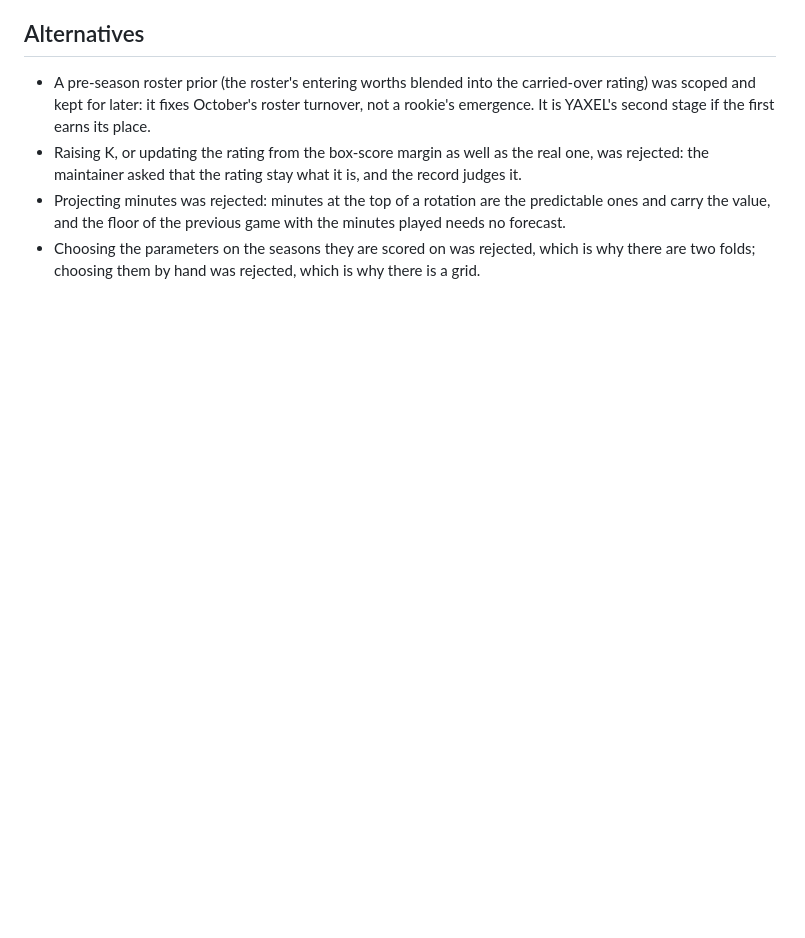
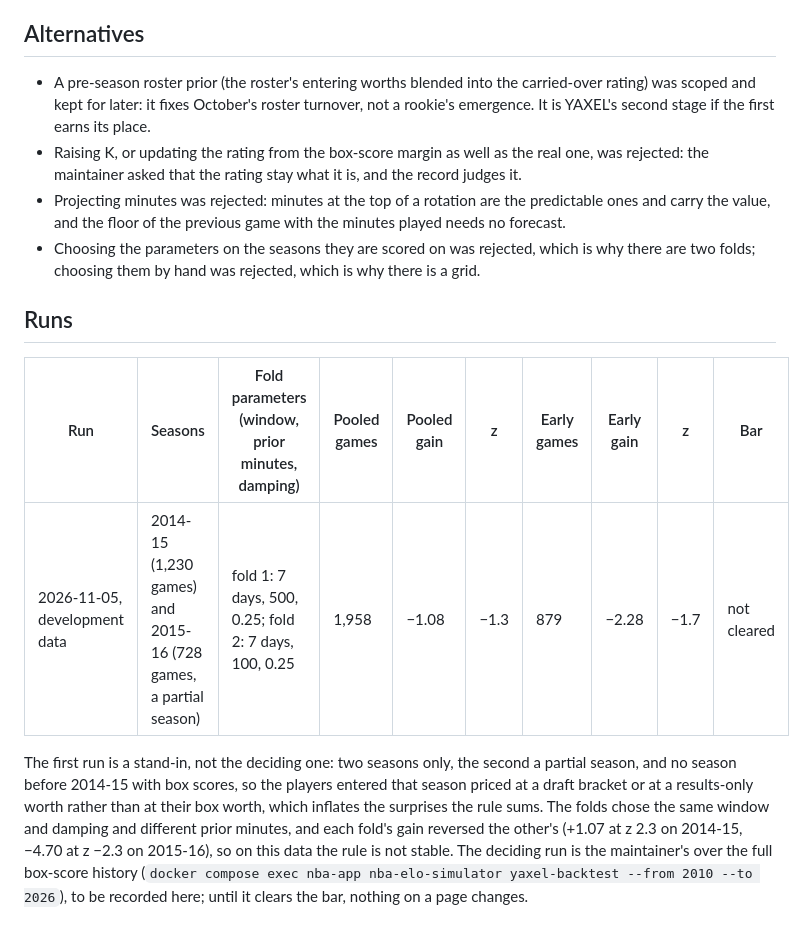
Before and after one commit to abenamer/nbastats, a Markdown page: docs/decisions/0014-yaxel-an-emergence-term-backtested-before-it-is-used.md, the part around the change. Drawn GitHub-style; blank space fills up the shorter version.

Commit message:
Record the first YAXEL backtest run in ADR 0014
The run on the development data (2014-15 and a partial 2015-16, no earlier season with box scores) does not clear the bar: pooled gain −1.08 thousandths at z −1.3, early season −2.28 at z −1.7, and the two folds chose different prior minutes with gains that reverse each other. It is a stand-in; the deciding run is the maintainer's over the full box-score history, to be recorded in the same section.

Co-Authored-By: Claude Fable 5.1 <noreply@anthropic.com>
Claude-Session: https://claude.ai/code/session_01WGjWUaz33dLxfN5muBgD9t

```diff
--- a/docs/decisions/0014-yaxel-an-emergence-term-backtested-before-it-is-used.md
+++ b/docs/decisions/0014-yaxel-an-emergence-term-backtested-before-it-is-used.md
@@ -33,3 +33,11 @@ The papers in the project's research say what to expect ([ADR 0008](0008-track-t
 * Raising K, or updating the rating from the box-score margin as well as the real one, was rejected: the maintainer asked that the rating stay what it is, and the record judges it.
 * Projecting minutes was rejected: minutes at the top of a rotation are the predictable ones and carry the value, and the floor of the previous game with the minutes played needs no forecast.
 * Choosing the parameters on the seasons they are scored on was rejected, which is why there are two folds; choosing them by hand was rejected, which is why there is a grid.
+
+## Runs
+
+| Run | Seasons | Fold parameters (window, prior minutes, damping) | Pooled games | Pooled gain | z | Early games | Early gain | z | Bar |
+|---|---|---|---|---|---|---|---|---|---|
+| 2026-11-05, development data | 2014-15 (1,230 games) and 2015-16 (728 games, a partial season) | fold 1: 7 days, 500, 0.25; fold 2: 7 days, 100, 0.25 | 1,958 | −1.08 | −1.3 | 879 | −2.28 | −1.7 | not cleared |
+
+The first run is a stand-in, not the deciding one: two seasons only, the second a partial season, and no season before 2014-15 with box scores, so the players entered that season priced at a draft bracket or at a results-only worth rather than at their box worth, which inflates the surprises the rule sums. The folds chose the same window and damping and different prior minutes, and each fold's gain reversed the other's (+1.07 at z 2.3 on 2014-15, −4.70 at z −2.3 on 2015-16), so on this data the rule is not stable. The deciding run is the maintainer's over the full box-score history (`docker compose exec nba-app nba-elo-simulator yaxel-backtest --from 2010 --to 2026`), to be recorded here; until it clears the bar, nothing on a page changes.
```
Also changed, not shown: docs/log.md (+1 -0 lines).
